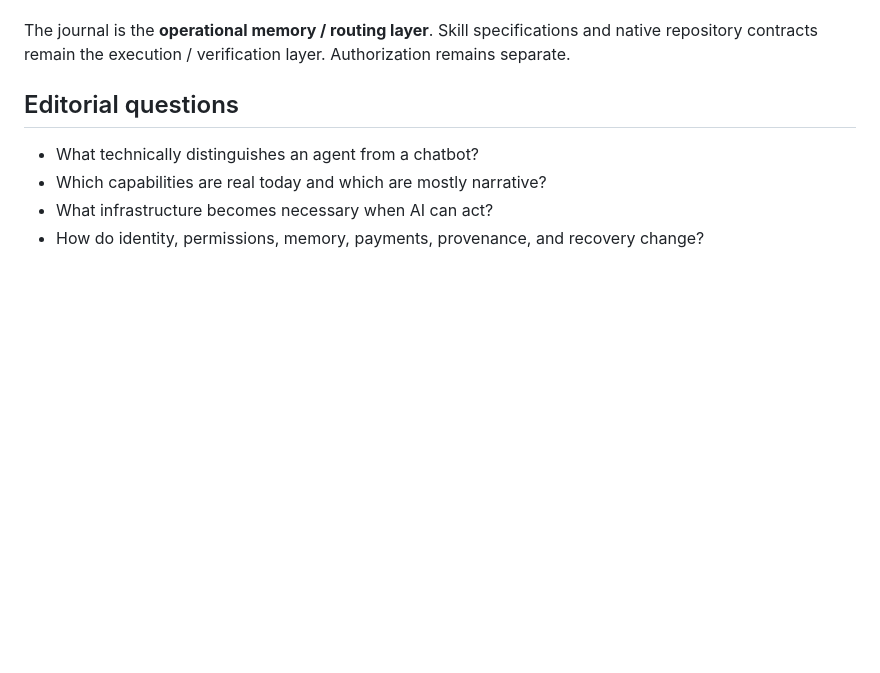
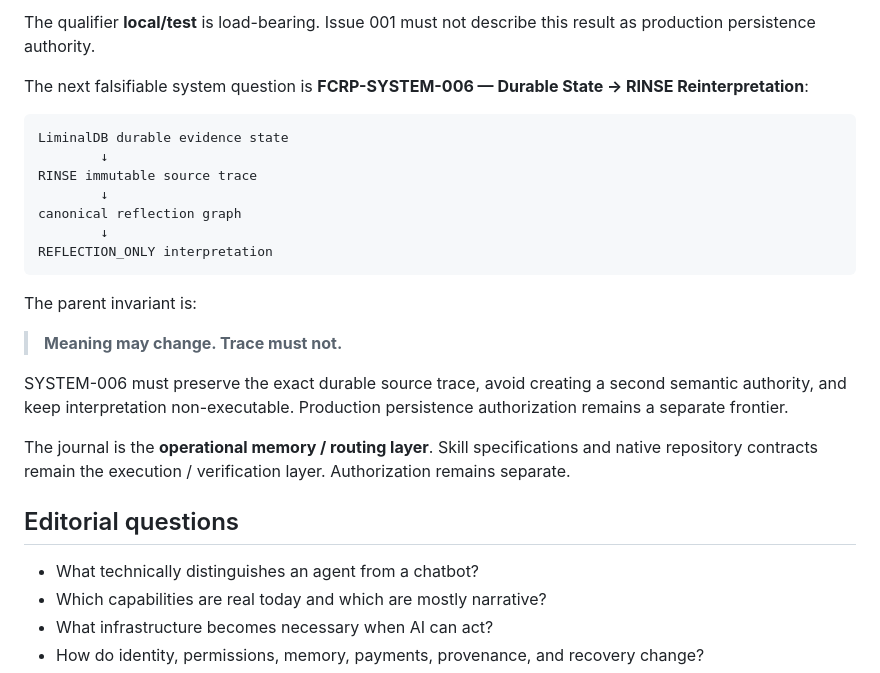
Before and after one commit to safal207/RESONANCE, a Markdown page: issues/001-age-of-agents/README.md, the part around one of its changes. Drawn GitHub-style; blank space fills up the shorter version.

````diff
--- a/issues/001-age-of-agents/README.md
+++ b/issues/001-age-of-agents/README.md
@@ -97,3 +130,22 @@ The next falsifiable system question is **FCRP-SYSTEM-005 — Durable Proof Inge
+The qualifier **local/test** is load-bearing. Issue 001 must not describe this result as production persistence authority.
+
+The next falsifiable system question is **FCRP-SYSTEM-006 — Durable State → RINSE Reinterpretation**:
+
+```text
+LiminalDB durable evidence state
+        ↓
+RINSE immutable source trace
+        ↓
+canonical reflection graph
+        ↓
+REFLECTION_ONLY interpretation
+```
+
+The parent invariant is:
+
+> **Meaning may change. Trace must not.**
+
+SYSTEM-006 must preserve the exact durable source trace, avoid creating a second semantic authority, and keep interpretation non-executable. Production persistence authorization remains a separate frontier.
 
 The journal is the **operational memory / routing layer**. Skill specifications and native repository contracts remain the execution / verification layer. Authorization remains separate.
 
````
Also changed, not shown: other parts of issues/001-age-of-agents/README.md (+39 -6 lines).
